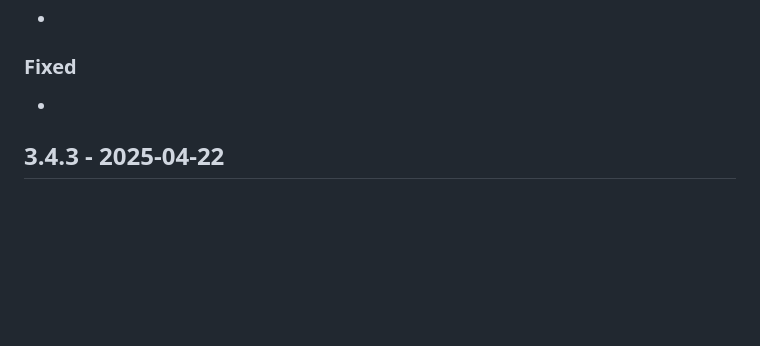
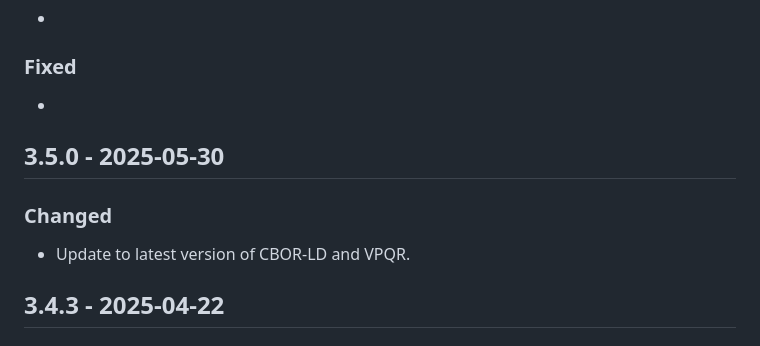
Before and after one commit to w3c/respec-vc, a Markdown page: CHANGELOG.md, the part around the change. GitHub-like rendering; blank space fills up the shorter version.

Commit message:
Update CHANGELOG to reflect v3.5.0 release.

```diff
--- a/CHANGELOG.md
+++ b/CHANGELOG.md
@@ -10,6 +10,11 @@
 
 ### Fixed
 -
+
+## 3.5.0 - 2025-05-30
+
+### Changed
+- Update to latest version of CBOR-LD and VPQR.
 
 ## 3.4.3 - 2025-04-22
 
```
